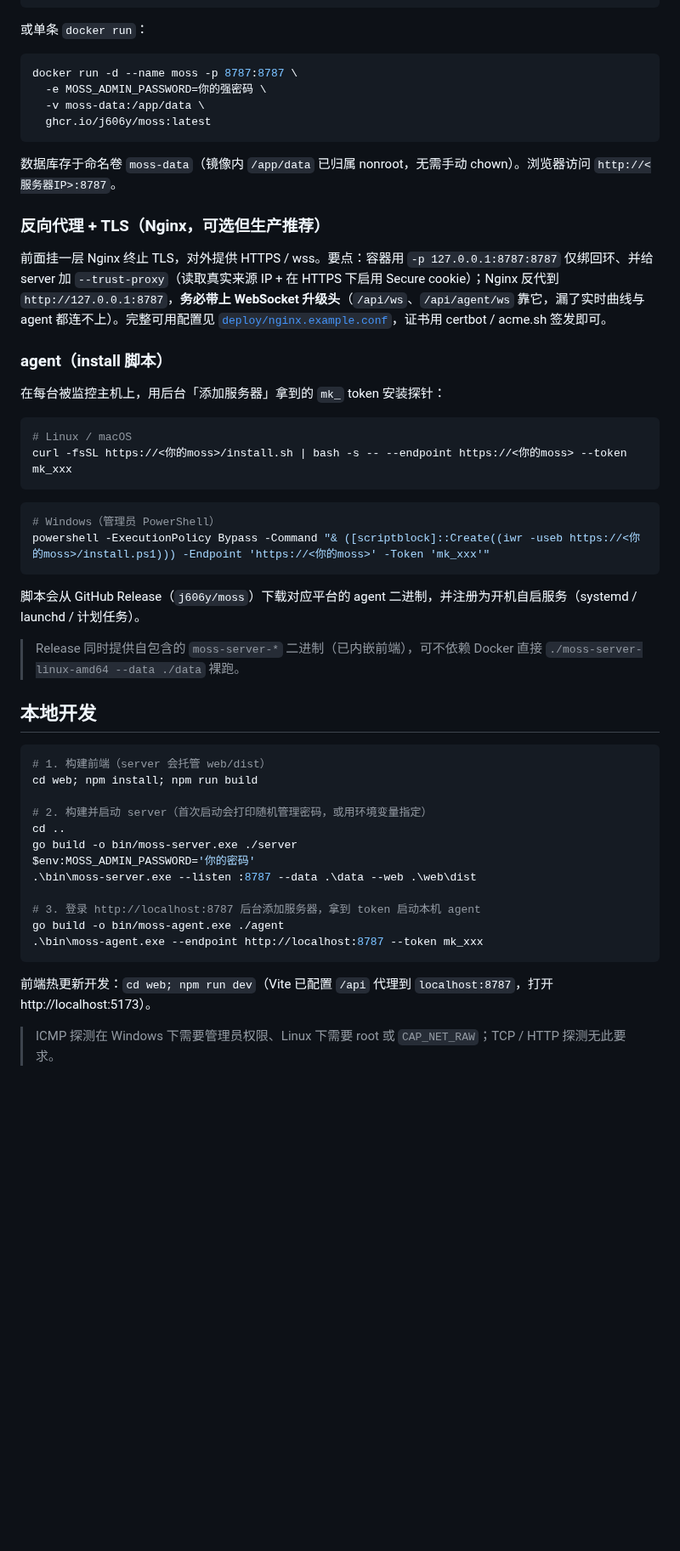
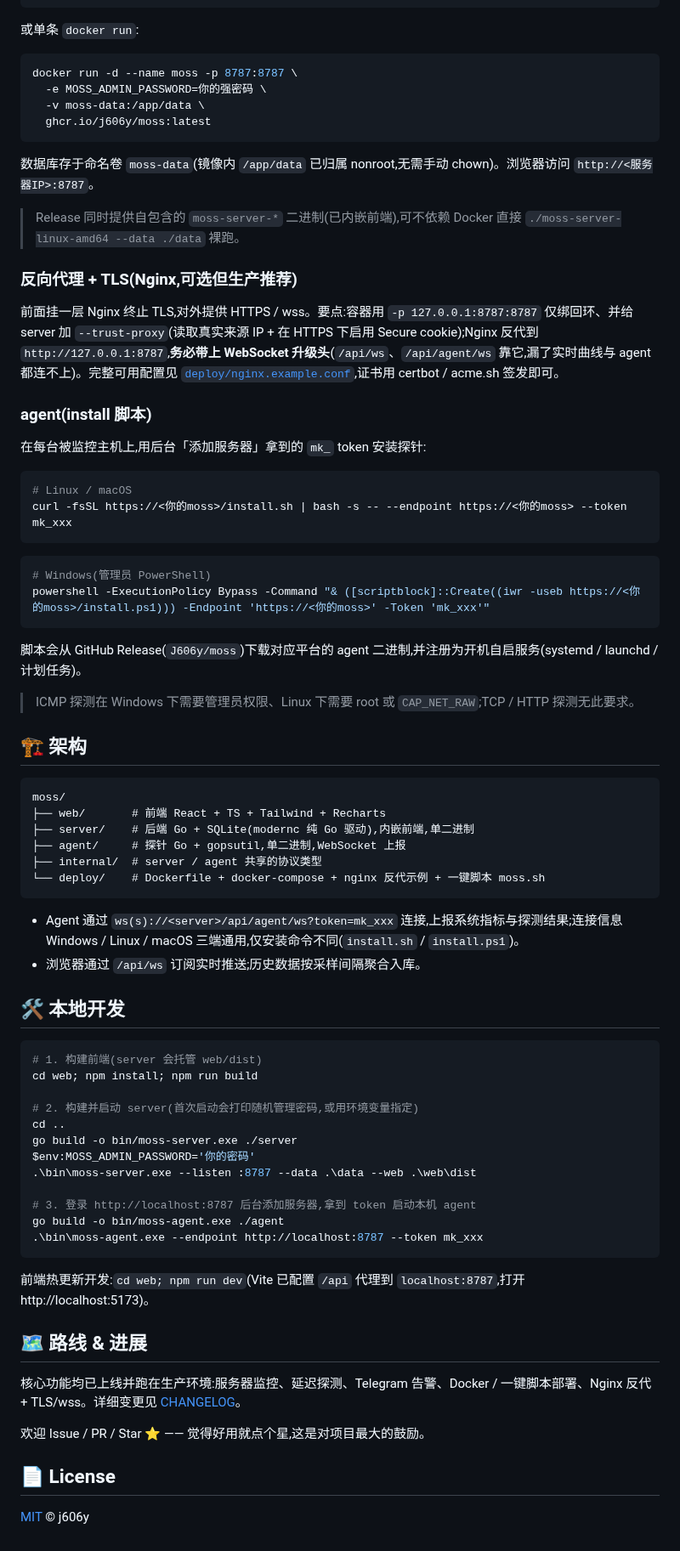
Before and after one commit to J606y/moss, a Markdown page: README.md, the part around one of its changes. Shown at 85% size. Rendered like a GitHub page; blank space fills up the shorter version.

````diff
--- a/README.md
+++ b/README.md
@@ -60,7 +69,7 @@ echo 'MOSS_ADMIN_PASSWORD=你的强密码' > .env
 docker compose up -d --build
 ```
 
-或单条 `docker run`：
+或单条 `docker run`:
 
 ```bash
 docker run -d --name moss -p 8787:8787 \
@@ -69,15 +78,17 @@ docker run -d --name moss -p 8787:8787 \
   ghcr.io/j606y/moss:latest
 ```
 
-数据库存于命名卷 `moss-data`（镜像内 `/app/data` 已归属 nonroot，无需手动 chown）。浏览器访问 `http://<服务器IP>:8787`。
+数据库存于命名卷 `moss-data`(镜像内 `/app/data` 已归属 nonroot,无需手动 chown)。浏览器访问 `http://<服务器IP>:8787`。
 
-### 反向代理 + TLS（Nginx，可选但生产推荐）
+> Release 同时提供自包含的 `moss-server-*` 二进制(已内嵌前端),可不依赖 Docker 直接 `./moss-server-linux-amd64 --data ./data` 裸跑。
 
-前面挂一层 Nginx 终止 TLS，对外提供 HTTPS / wss。要点：容器用 `-p 127.0.0.1:8787:8787` 仅绑回环、并给 server 加 `--trust-proxy`（读取真实来源 IP + 在 HTTPS 下启用 Secure cookie）；Nginx 反代到 `http://127.0.0.1:8787`，**务必带上 WebSocket 升级头**（`/api/ws`、`/api/agent/ws` 靠它，漏了实时曲线与 agent 都连不上）。完整可用配置见 [`deploy/nginx.example.conf`](deploy/nginx.example.conf)，证书用 certbot / acme.sh 签发即可。
+### 反向代理 + TLS(Nginx,可选但生产推荐)
 
-### agent（install 脚本）
+前面挂一层 Nginx 终止 TLS,对外提供 HTTPS / wss。要点:容器用 `-p 127.0.0.1:8787:8787` 仅绑回环、并给 server 加 `--trust-proxy`(读取真实来源 IP + 在 HTTPS 下启用 Secure cookie);Nginx 反代到 `http://127.0.0.1:8787`,**务必带上 WebSocket 升级头**(`/api/ws`、`/api/agent/ws` 靠它,漏了实时曲线与 agent 都连不上)。完整可用配置见 [`deploy/nginx.example.conf`](deploy/nginx.example.conf),证书用 certbot / acme.sh 签发即可。
 
-在每台被监控主机上，用后台「添加服务器」拿到的 `mk_` token 安装探针：
+### agent(install 脚本)
+
+在每台被监控主机上,用后台「添加服务器」拿到的 `mk_` token 安装探针:
 
 ```bash
 # Linux / macOS
@@ -85,31 +96,53 @@ curl -fsSL https://<你的moss>/install.sh | bash -s -- --endpoint https://<你
 ```
 
 ```powershell
-# Windows（管理员 PowerShell）
+# Windows(管理员 PowerShell)
 powershell -ExecutionPolicy Bypass -Command "& ([scriptblock]::Create((iwr -useb https://<你的moss>/install.ps1))) -Endpoint 'https://<你的moss>' -Token 'mk_xxx'"
 ```
 
-脚本会从 GitHub Release（`j606y/moss`）下载对应平台的 agent 二进制，并注册为开机自启服务（systemd / launchd / 计划任务）。
+脚本会从 GitHub Release(`J606y/moss`)下载对应平台的 agent 二进制,并注册为开机自启服务(systemd / launchd / 计划任务)。
 
-> Release 同时提供自包含的 `moss-server-*` 二进制（已内嵌前端），可不依赖 Docker 直接 `./moss-server-linux-amd64 --data ./data` 裸跑。
+> ICMP 探测在 Windows 下需要管理员权限、Linux 下需要 root 或 `CAP_NET_RAW`;TCP / HTTP 探测无此要求。
 
-## 本地开发
+## 🏗 架构
+
+```
+moss/
+├── web/       # 前端 React + TS + Tailwind + Recharts
+├── server/    # 后端 Go + SQLite(modernc 纯 Go 驱动),内嵌前端,单二进制
+├── agent/     # 探针 Go + gopsutil,单二进制,WebSocket 上报
+├── internal/  # server / agent 共享的协议类型
+└── deploy/    # Dockerfile + docker-compose + nginx 反代示例 + 一键脚本 moss.sh
+```
+
+- Agent 通过 `ws(s)://<server>/api/agent/ws?token=mk_xxx` 连接,上报系统指标与探测结果;连接信息 Windows / Linux / macOS 三端通用,仅安装命令不同(`install.sh` / `install.ps1`)。
+- 浏览器通过 `/api/ws` 订阅实时推送;历史数据按采样间隔聚合入库。
+
+## 🛠 本地开发
 
 ```powershell
-# 1. 构建前端（server 会托管 web/dist）
+# 1. 构建前端(server 会托管 web/dist)
 cd web; npm install; npm run build
 
-# 2. 构建并启动 server（首次启动会打印随机管理密码，或用环境变量指定）
+# 2. 构建并启动 server(首次启动会打印随机管理密码,或用环境变量指定)
 cd ..
 go build -o bin/moss-server.exe ./server
 $env:MOSS_ADMIN_PASSWORD='你的密码'
 .\bin\moss-server.exe --listen :8787 --data .\data --web .\web\dist
 
-# 3. 登录 http://localhost:8787 后台添加服务器，拿到 token 启动本机 agent
+# 3. 登录 http://localhost:8787 后台添加服务器,拿到 token 启动本机 agent
 go build -o bin/moss-agent.exe ./agent
 .\bin\moss-agent.exe --endpoint http://localhost:8787 --token mk_xxx
 ```
 
-前端热更新开发：`cd web; npm run dev`（Vite 已配置 `/api` 代理到 `localhost:8787`，打开 http://localhost:5173）。
+前端热更新开发:`cd web; npm run dev`(Vite 已配置 `/api` 代理到 `localhost:8787`,打开 http://localhost:5173)。
 
-> ICMP 探测在 Windows 下需要管理员权限、Linux 下需要 root 或 `CAP_NET_RAW`；TCP / HTTP 探测无此要求。
+## 🗺 路线 & 进展
+
+核心功能均已上线并跑在生产环境:服务器监控、延迟探测、Telegram 告警、Docker / 一键脚本部署、Nginx 反代 + TLS/wss。详细变更见 [CHANGELOG](./CHANGELOG.md)。
+
+欢迎 Issue / PR / Star ⭐ —— 觉得好用就点个星,这是对项目最大的鼓励。
+
+## 📄 License
+
+[MIT](./LICENSE) © j606y
````
Also changed, not shown: other parts of README.md (+44 -35 lines), README_EN.md (added, +148 -0 lines), docs/README.md (added, +16 -0 lines), docs/detail.png (added), docs/home.png (added), docs/probe.png (added).
